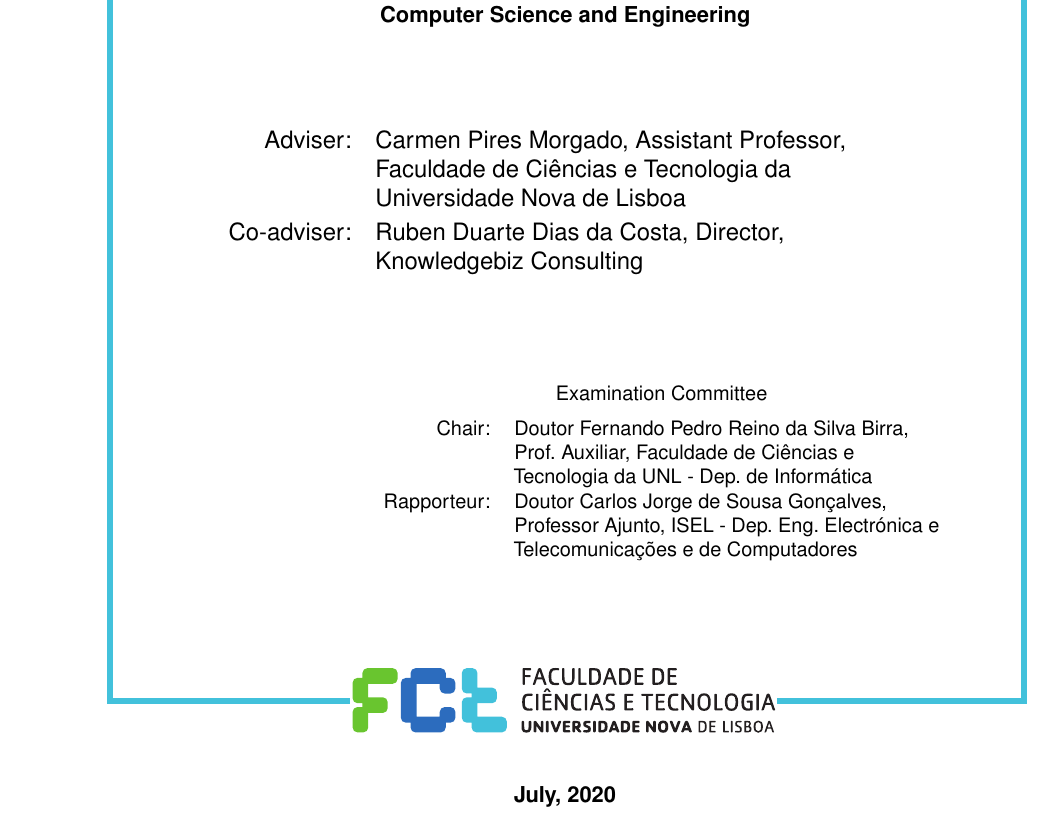
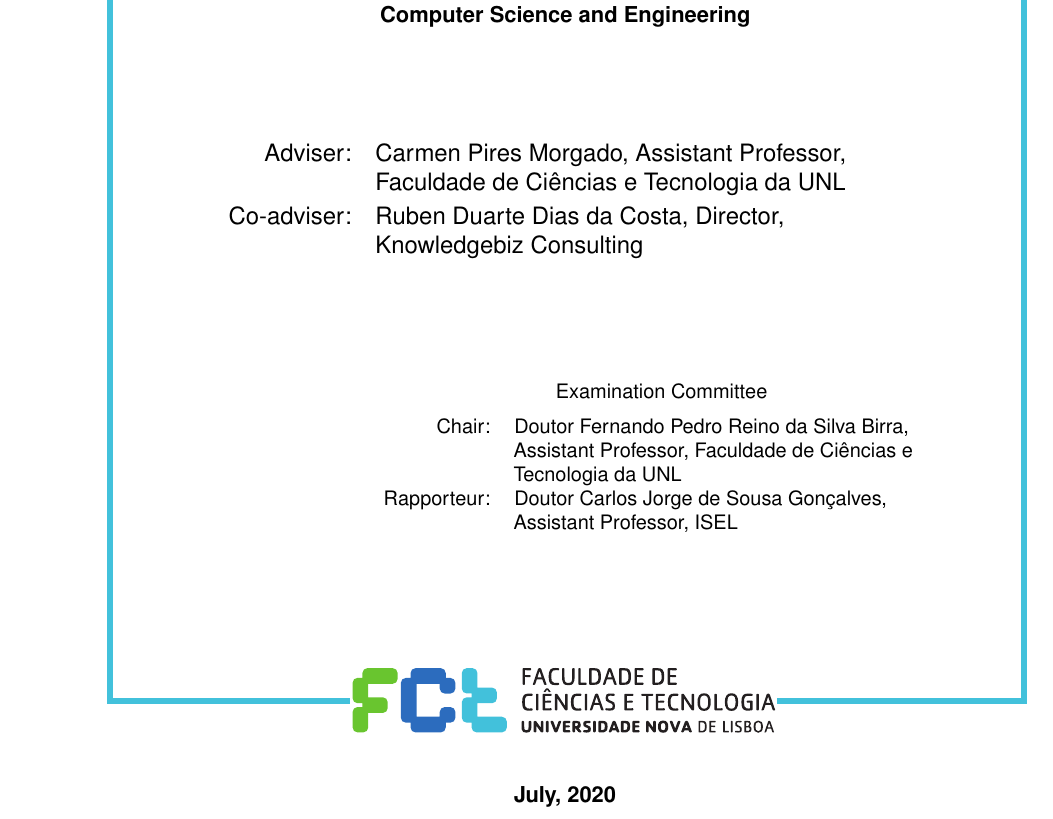
Before and after one commit to dafm96/thesis, a LaTeX thesis (elaboration.tex): part of page 1 of 92, cut so that both start at the same text. Compiled offline with pdfLaTeX.

Commit message:
added commitee

```diff
--- a/elaboration.tex
+++ b/elaboration.tex
@@ -179,7 +179,7 @@
 % Advisers
 % use "\\&" if necessary to break the lines in the apprpriate place
 % use [f] for female and [m] for male
-\adviser[f]{Carmen Pires Morgado}{Assistant Professor}{\\& Faculdade de Ciências e Tecnologia da \\&Universidade Nova de Lisboa}
+\adviser[f]{Carmen Pires Morgado}{Assistant Professor}{\\& Faculdade de Ciências e Tecnologia da UNL}
 % you may use "\newline" to force a new line
 % \adviser[m]{John Doe Male Adviser Name}{Associate\\& Professor}{Some University Somewhere}
 % \adviser[m]{John Doe Third Adviser Name}{Associate\\& Professor}{Some University Somewhere}
@@ -194,15 +194,13 @@
 % committee (maximum of 9 elements)
 % Use [c] for chair, [r] for raporteurs, [a] for advisers, [m] or nothing for remaining members
 % Chair of the committee
-\committee[c,m]{Doutor Fernando Pedro Reino da Silva Birra, Prof. Auxiliar, Faculdade de Ciências e
-Tecnologia da UNL - Dep. de Informática}
+\committee[c,m]{Doutor Fernando Pedro Reino da Silva Birra, Assistant Professor, Faculdade de Ciências e
+Tecnologia da UNL}
 % % Main raporteurs
-\committee[r,f]{Doutor Carlos Jorge de Sousa Gonçalves, Professor Ajunto, ISEL - Dep. Eng. Electrónica e
-Telecomunicações e de Computadores}
+\committee[r,m]{Doutor Carlos Jorge de Sousa Gonçalves, Assistant Professor, ISEL}
 % \committee[r,f]{Name of another raporteur}
 % % Advisers
-\committee[a,f]{Doutora Carmen Pires Morgado, Prof. Auxiliar, Faculdade de Ciências e Tecnologia da UNL -
-Dep. de Informática}
+\committee[a,f]{Doutora Carmen Pires Morgado, Assistant Professor, Faculdade de Ciências e Tecnologia da UNL}
 % \committee[a,f]{Name of another adviser}
 % % Other members of the committee - include the Adviser in this list
 % \committee[m,m]{Another member of the committee}
```
